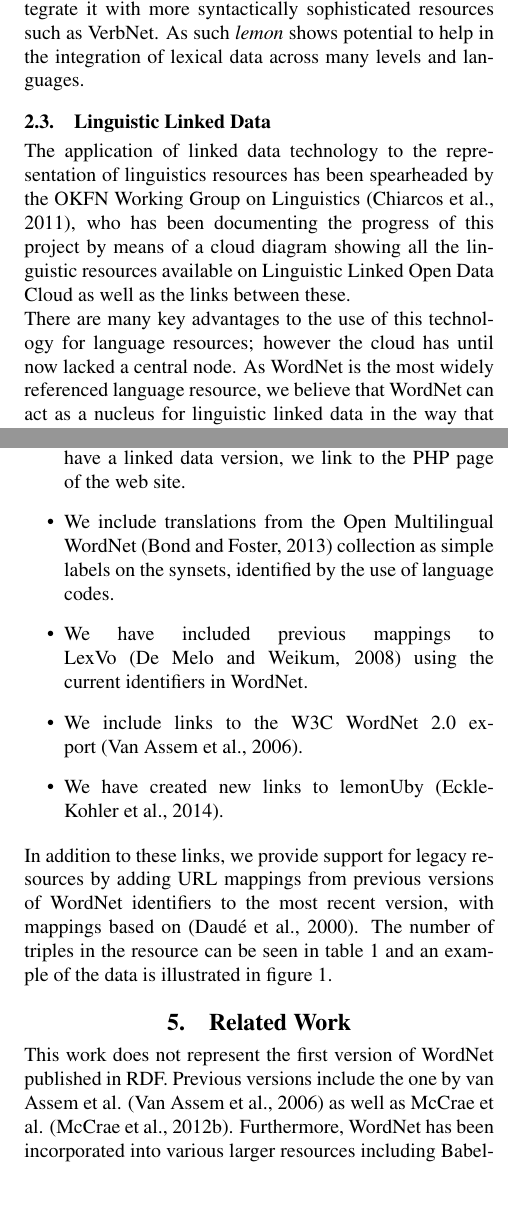
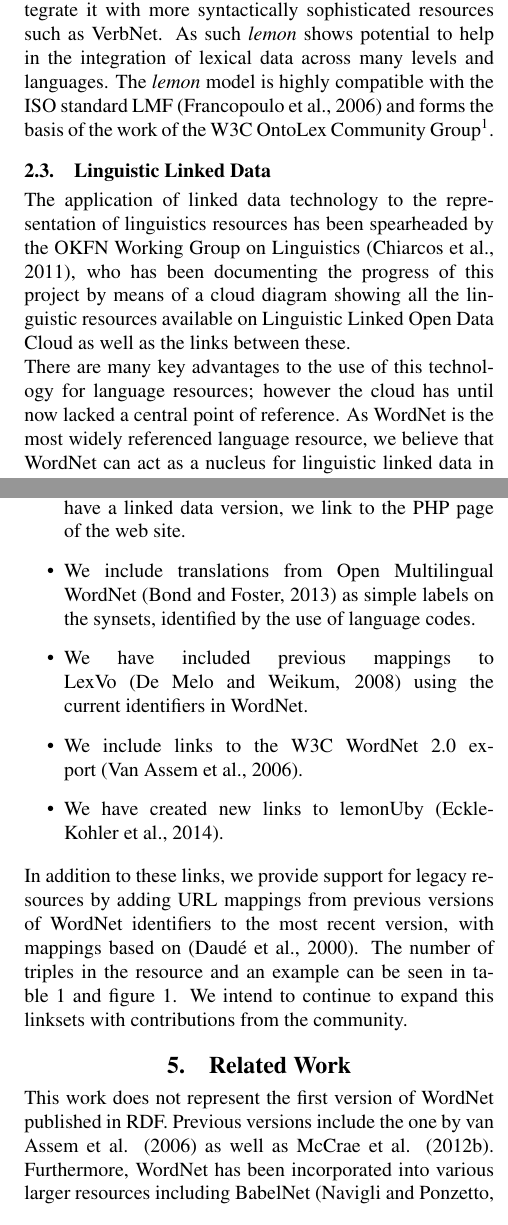
Before and after one commit to jmccrae/wn-rdf-paper, a LaTeX document (rdf-wordnet.tex, which reads rdf-wordnet.bib): two parts of the columns of pages 2 and 3 of 4, joined at a grey line, cut so that both start at the same text, the shorter picture padded with empty space. Compiled offline with pdfLaTeX.

Commit message:
Changes after review

```diff
--- a/rdf-wordnet.bib
+++ b/rdf-wordnet.bib
@@ -158,7 +156,7 @@
 @article{chiarcos2011towards,
   title={Towards a Linguistic Linked Open Data cloud: The Open Linguistics Working Group.},
   author={Chiarcos, Christian and Hellmann, Sebastian and Nordhoff, Sebastian},
-  journal={TAL},
+  journal={Traitement Automatique des Langues},
   volume={52},
   number={3},
   pages={245--275},
--- a/rdf-wordnet.tex
+++ b/rdf-wordnet.tex
@@ -6,12 +6,12 @@
 
 \newcommand{\lemon}[0]{\emph{lemon}}
 
-\title{Publishing and Linking WordNet using Lemon and RDF}
+\title{Publishing and Linking WordNet using lemon and RDF}
 
 \name{John P. M\textsuperscript{c}Crae\textsuperscript{$\diamondsuit$}, Christiane Fellbaum\textsuperscript{$\clubsuit$} and Philipp Cimiano\textsuperscript{$\diamondsuit$}}
 
-\address{ \textsuperscript{$\diamondsuit$}University Bielefeld, \textsuperscript{$\clubsuit$}Princeton University \\
-               CITEC Building, Inspiration 1, 33615 Bielefeld, Germany; 35 Olden Street, Princeton, USA \\
+\address{ \textsuperscript{$\diamondsuit$}University Bielefeld,
+               CITEC Building, Inspiration 1, Bielefeld, Germany\\ \textsuperscript{$\clubsuit$}Princeton University, 35 Olden Street, Princeton, USA \\
                \{jmccrae, cimiano\}@cit-ec.uni-bielefeld.de, fellbaum@princeton.edu \\}
 
 
@@ -100,7 +100,10 @@
 In fact, in previous work~\cite{eckle2014lemonuby} \lemon{} has been used not only to
 represent WordNet but to integrate it with more syntactically sophisticated
 resources such as VerbNet. As such \lemon{} shows potential to help in the
-integration of lexical data across many levels and languages.
+integration of lexical data across many levels and languages. The \lemon{} model
+is highly compatible with the ISO standard LMF~\cite{francopoulo2006lexical} and
+forms the basis of the work of the W3C OntoLex Community
+Group\footnote{\url{http://www.w3.org/community/ontolex}}.
 
 \subsection{Linguistic Linked Data}
 
@@ -111,7 +114,7 @@
 
 There are many key advantages to the use
 of this technology for language resources; however the cloud has until now
-lacked a central node. As WordNet is the most widely referenced language
+lacked a central point of reference. As WordNet is the most widely referenced language
 resource, we believe that WordNet can act as a nucleus for linguistic linked data
 in the way that DBpedia~\cite{auer2007dbpedia} has for the wider cloud.
 
@@ -232,8 +238,8 @@
   \item For verbs, we include mappings to VerbNet~\cite{schuler2005verbnet} if they exist. As
     VerbNet does not currently have a linked data version, we link to the
     PHP page of the web site.
-  \item We include translations from the Open Multilingual WordNet~\cite{bond2013linking}
-    collection as simple labels on the synsets, identified by the use of
+  \item We include translations from Open Multilingual WordNet~\cite{bond2013linking}
+    as simple labels on the synsets, identified by the use of
     language codes.
   \item We have included previous mappings to LexVo~\cite{de2008language}
     using the current identifiers in WordNet.
@@ -244,13 +250,14 @@
 In addition to these links, we provide support for legacy resources by
 adding URL mappings from previous versions of WordNet identifiers to the most
 recent version, with mappings based on \cite{daude2000mapping}. The number of
-triples in the resource can be seen in table~\ref{triple_counts} and an example
-of the data is illustrated in figure~\ref{modelling_example}.
+triples in the resource and an example can be seen in table~\ref{triple_counts} and
+figure~\ref{modelling_example}. We intend to continue to expand this linksets
+with contributions from the community.
 
 \section{Related Work}
 
 This work does not represent the first version of WordNet published in RDF. Previous versions
-include the one by van Assem et al. \cite{van2006conversion} as well as McCrae et al. \cite{mccrae2012integrating}. Furthermore, WordNet has been
+include the one by van Assem et al. \shortcite{van2006conversion} as well as McCrae et al. \shortcite{mccrae2012integrating}. Furthermore, WordNet has been
 incorporated into various larger resources including
 BabelNet~\cite{navigli2010babelnet,ehrmann2014} and
 UBY~\cite{gurevych2012uby,eckle2014lemonuby}. These projects however have mostly
```
Also changed, not shown: rdf-wordnet.pdf, rdf-wordnet.bib (20 more changed lines), rdf-wordnet.tex (13 more changed lines).
